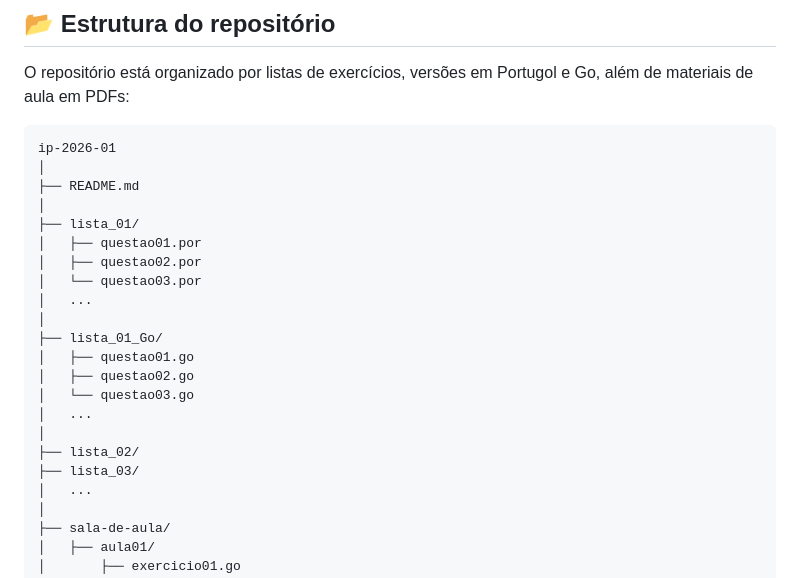
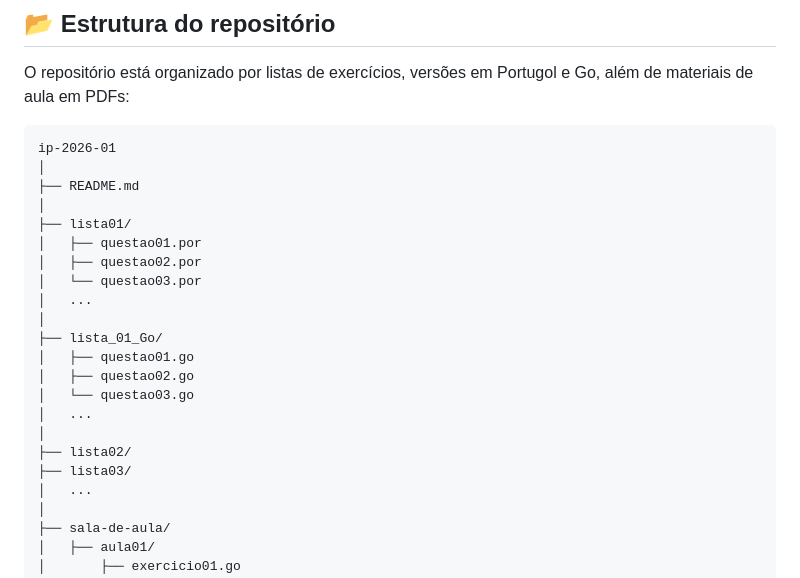
Before and after one commit to gabrlou/ip-2026-01, a Markdown page: README.md, the part around the change. GitHub-like rendering.

Commit message:
README
Renamed directories for consistency in naming.

```diff
--- a/README.md
+++ b/README.md
@@ -44,7 +44,7 @@ ip-2026-01
 │
 ├── README.md
 │
-├── lista_01/
+├── lista01/
 │   ├── questao01.por
 │   ├── questao02.por
 │   └── questao03.por
@@ -56,8 +56,8 @@ ip-2026-01
 │   └── questao03.go
 │   ...
 │
-├── lista_02/
-├── lista_03/
+├── lista02/
+├── lista03/
 │   ...
 │
 ├── sala-de-aula/
```
